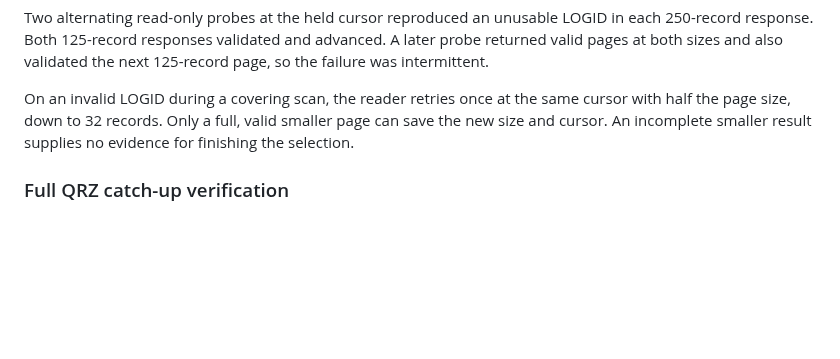
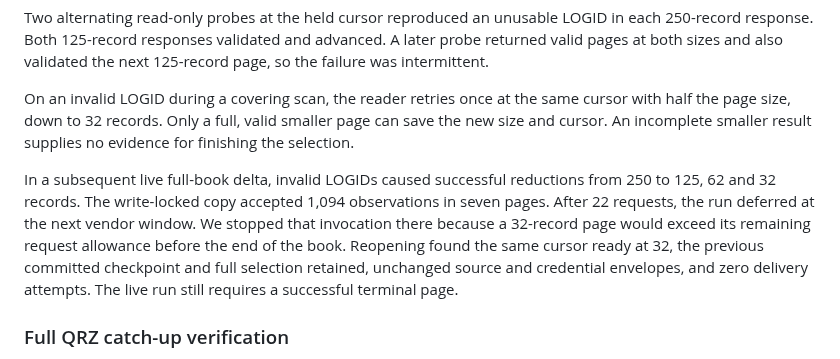
Before and after one commit to rwjblue/lofi-qso-ferry, a Markdown page: docs/evidence-inventory-fresh-start.md, the part around the change. GitHub-like rendering; blank space fills up the shorter version.

Commit message:
docs: record live QRZ page-size recovery
Record the observed reductions, preserved checkpoint and the
request budget that ended the bounded live invocation.

```diff
--- a/docs/evidence-inventory-fresh-start.md
+++ b/docs/evidence-inventory-fresh-start.md
@@ -216,6 +216,16 @@ the same cursor with half the page size, down to 32 records. Only a full,
 valid smaller page can save the new size and cursor. An incomplete
 smaller result supplies no evidence for finishing the selection.
 
+In a subsequent live full-book delta, invalid LOGIDs caused successful
+reductions from 250 to 125, 62 and 32 records. The write-locked copy
+accepted 1,094 observations in seven pages. After 22 requests, the run
+deferred at the next vendor window. We stopped that invocation there
+because a 32-record page would exceed its remaining request allowance
+before the end of the book. Reopening found the same cursor ready at 32,
+the previous committed checkpoint and full selection retained, unchanged
+source and credential envelopes, and zero delivery attempts. The live
+run still requires a successful terminal page.
+
 ### Full QRZ catch-up verification
 
 A full run can use the same covering scan when its `MODSINCE` catch-up
```
